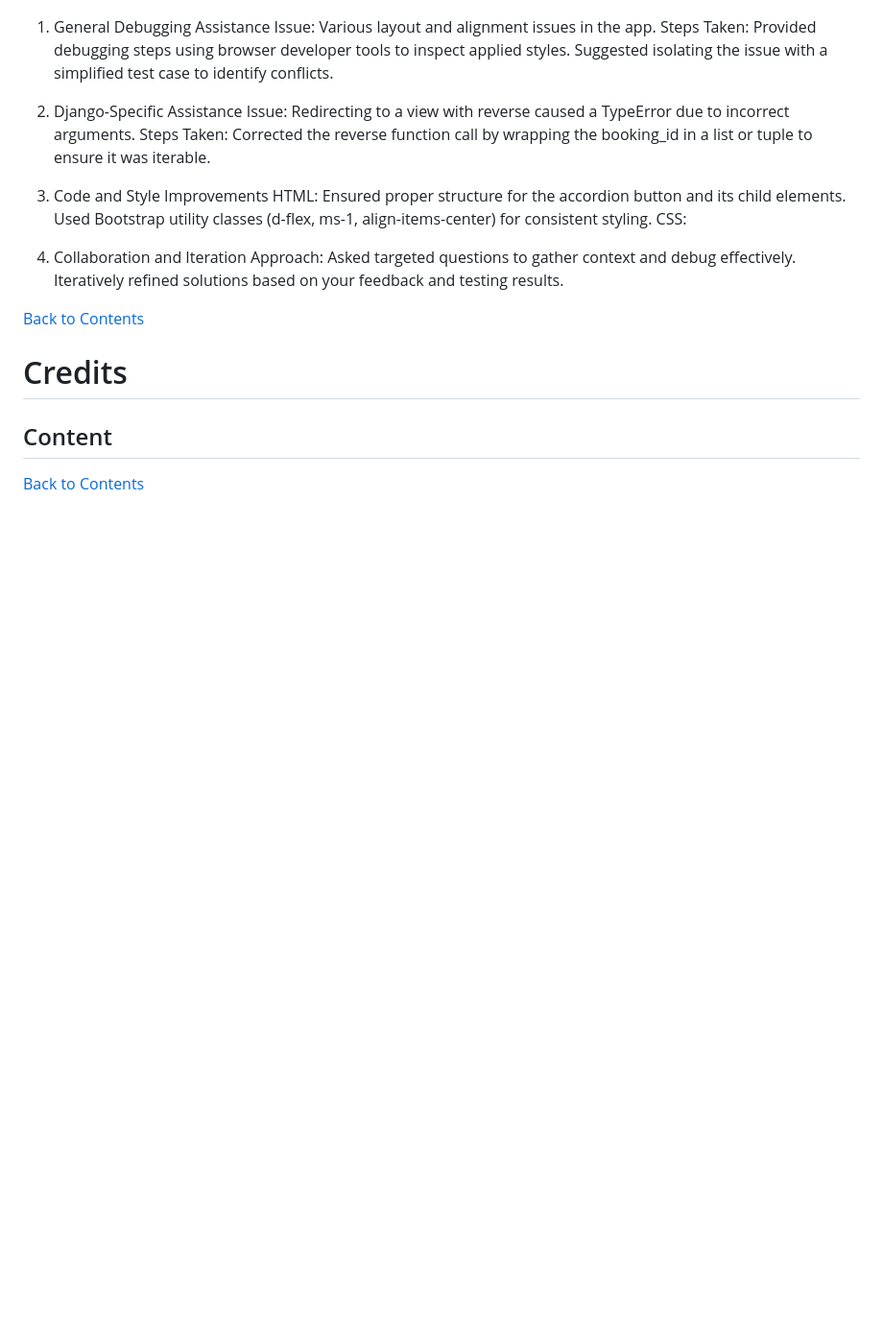
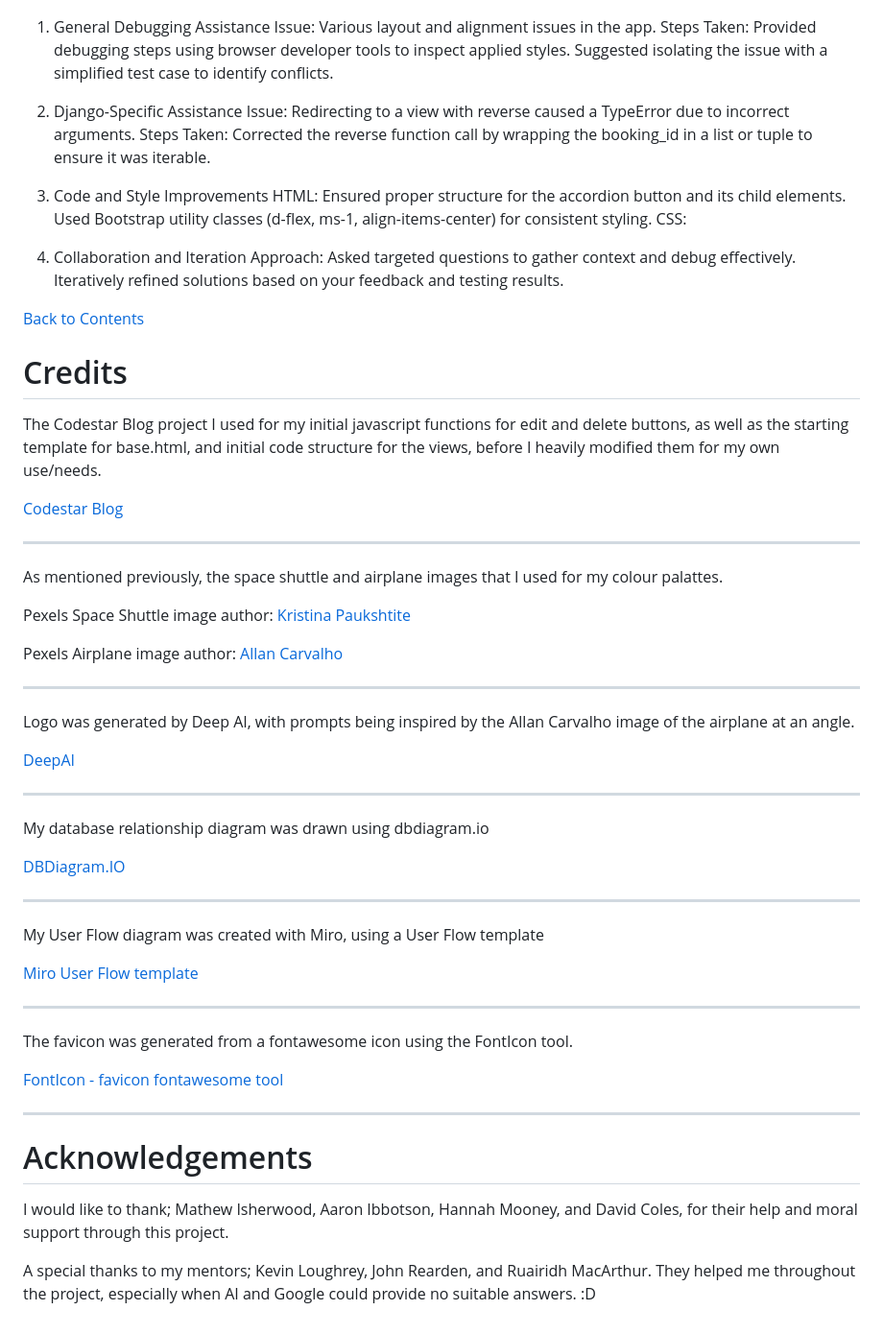
Before and after one commit to mogr20/flight-bookings, a Markdown page: README.md, the part around the change printed below. Shown: that part at 96% size. Drawn GitHub-style; blank space fills up the shorter version.

Commit message:
ADD: acknowledgements and credits

```diff
--- a/README.md
+++ b/README.md
@@ -493,7 +500,45 @@ Iteratively refined solutions based on your feedback and testing results.
 [Back to Contents](#Contents)
 
 # Credits
+The Codestar Blog project I used for my initial javascript functions for edit and delete buttons, as well as the starting template for base.html, and initial code structure for the views, before I heavily modified them for my own use/needs.
 
-## Content
+[Codestar Blog](https://github.com/Code-Institute-Solutions/blog/tree/main/15_testing)
 
-[Back to Contents](#Contents)
+---
+
+As mentioned previously, the space shuttle and airplane images that I used for my colour palattes.
+
+Pexels Space Shuttle image author: [Kristina Paukshtite](https://www.pexels.com/@kpaukshtite/)
+
+Pexels Airplane image author: [Allan Carvalho](https://www.pexels.com/@allan-carvalho-264847051/)
+
+---
+
+Logo was generated by Deep AI, with prompts being inspired by the Allan Carvalho image of the airplane at an angle.
+
+[DeepAI](https://deepai.org/machine-learning-model/logo-generator)
+
+---
+
+My database relationship diagram was drawn using dbdiagram.io
+
+[DBDiagram.IO](https://dbdiagram.io/home/)
+
+---
+
+My User Flow diagram was created with Miro, using a User Flow template
+
+[Miro User Flow template](https://miro.com/templates/user-flow/)
+
+---
+
+The favicon was generated from a fontawesome icon using the FontIcon tool.
+
+[FontIcon - favicon fontawesome tool](https://gauger.io/fonticon/)
+
+---
+
+# Acknowledgements
+I would like to thank; Mathew Isherwood, Aaron Ibbotson, Hannah Mooney, and David Coles, for their help and moral support through this project.
+
+A special thanks to my mentors; Kevin Loughrey, John Rearden, and Ruairidh MacArthur. They helped me throughout the project, especially when AI and Google could provide no suitable answers. :D
```
Also changed, not shown: other parts of README.md (+10 -3 lines), planning_files/aria-label-warning.png (added).
